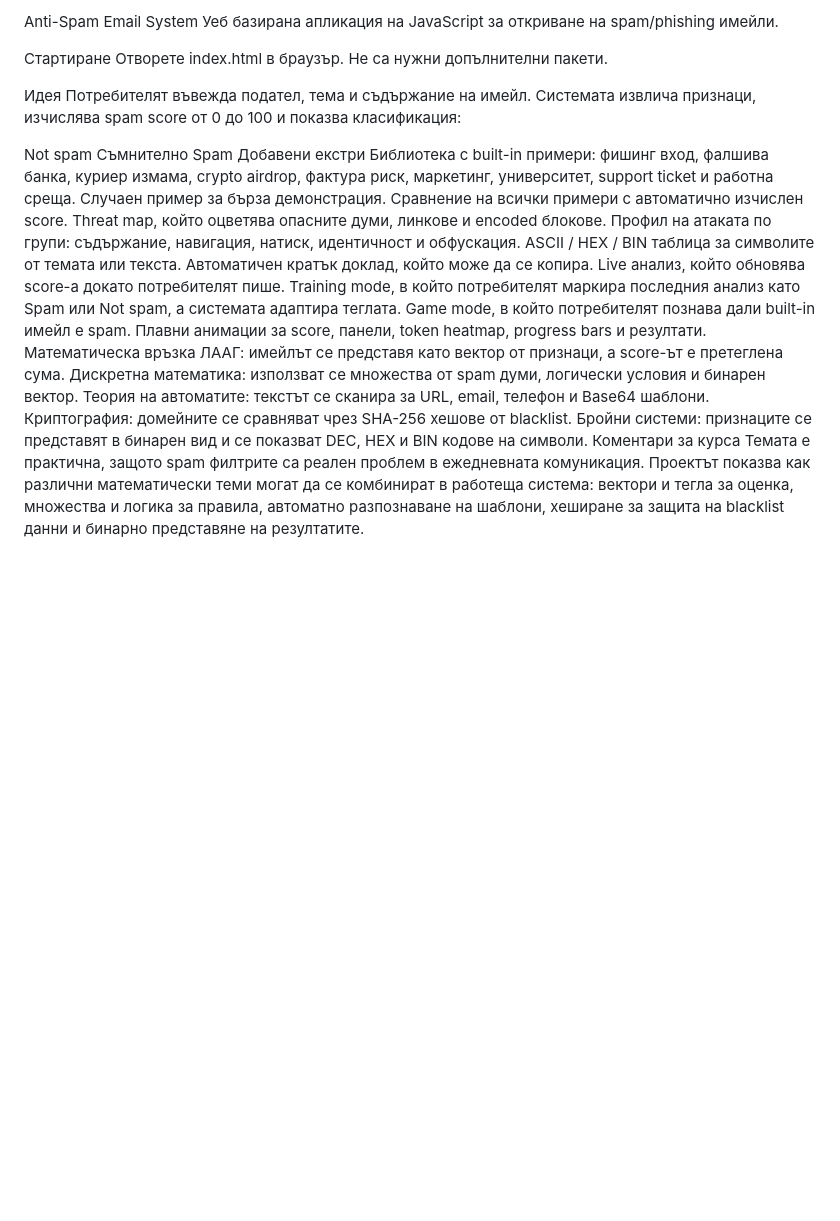
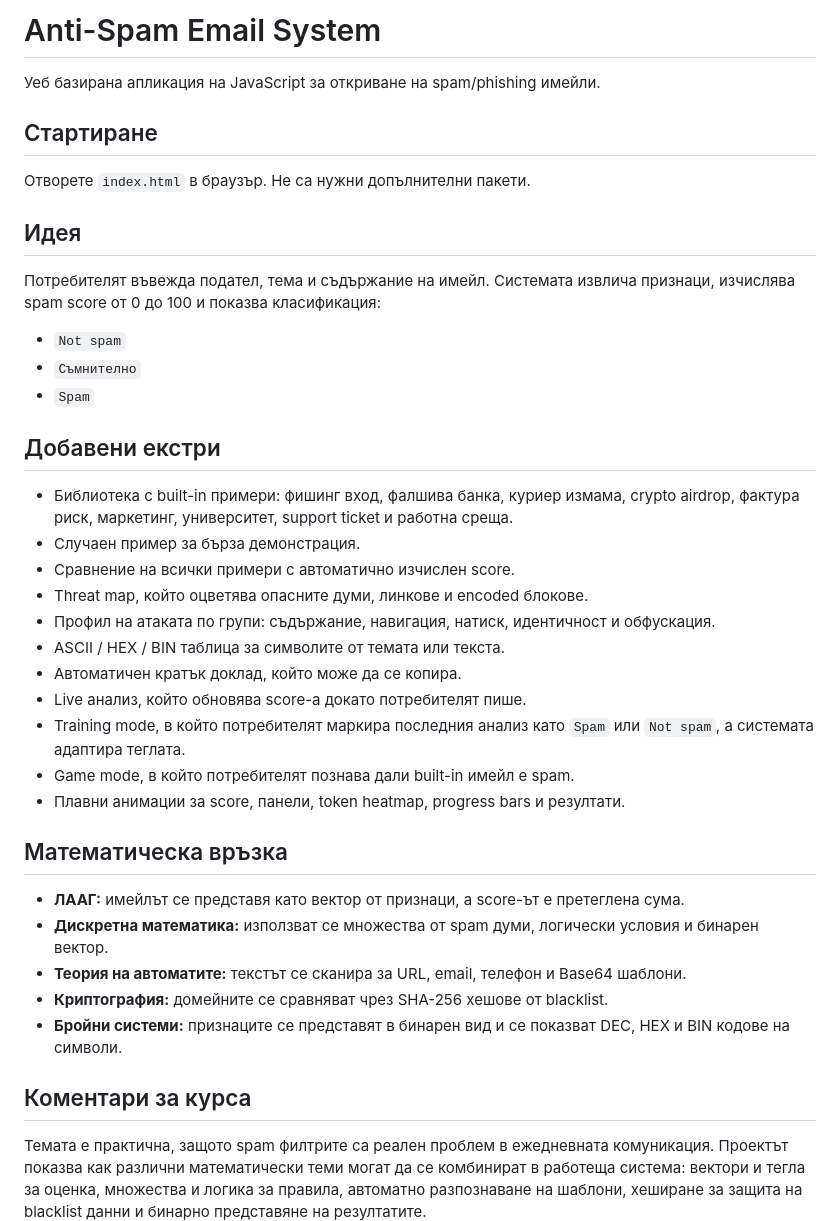
Before and after one commit to CnapKy/anti-spam-email-system, a Markdown page: README.md, the part around the change. Drawn GitHub-style; blank space fills up the shorter version.

Commit message:
Update README with structured headings and content

```diff
--- a/README.md
+++ b/README.md
@@ -1,32 +1,41 @@
-Anti-Spam Email System
+# Anti-Spam Email System
+
 Уеб базирана апликация на JavaScript за откриване на spam/phishing имейли.
 
-Стартиране
-Отворете index.html в браузър. Не са нужни допълнителни пакети.
+## Стартиране
 
-Идея
+Отворете `index.html` в браузър. Не са нужни допълнителни пакети.
+
+## Идея
+
 Потребителят въвежда подател, тема и съдържание на имейл. Системата извлича признаци, изчислява spam score от 0 до 100 и показва класификация:
 
-Not spam
-Съмнително
-Spam
-Добавени екстри
-Библиотека с built-in примери: фишинг вход, фалшива банка, куриер измама, crypto airdrop, фактура риск, маркетинг, университет, support ticket и работна среща.
-Случаен пример за бърза демонстрация.
-Сравнение на всички примери с автоматично изчислен score.
-Threat map, който оцветява опасните думи, линкове и encoded блокове.
-Профил на атаката по групи: съдържание, навигация, натиск, идентичност и обфускация.
-ASCII / HEX / BIN таблица за символите от темата или текста.
-Автоматичен кратък доклад, който може да се копира.
-Live анализ, който обновява score-а докато потребителят пише.
-Training mode, в който потребителят маркира последния анализ като Spam или Not spam, а системата адаптира теглата.
-Game mode, в който потребителят познава дали built-in имейл е spam.
-Плавни анимации за score, панели, token heatmap, progress bars и резултати.
-Математическа връзка
-ЛААГ: имейлът се представя като вектор от признаци, а score-ът е претеглена сума.
-Дискретна математика: използват се множества от spam думи, логически условия и бинарен вектор.
-Теория на автоматите: текстът се сканира за URL, email, телефон и Base64 шаблони.
-Криптография: домейните се сравняват чрез SHA-256 хешове от blacklist.
-Бройни системи: признаците се представят в бинарен вид и се показват DEC, HEX и BIN кодове на символи.
-Коментари за курса
+- `Not spam`
+- `Съмнително`
+- `Spam`
+
+## Добавени екстри
+
+- Библиотека с built-in примери: фишинг вход, фалшива банка, куриер измама, crypto airdrop, фактура риск, маркетинг, университет, support ticket и работна среща.
+- Случаен пример за бърза демонстрация.
+- Сравнение на всички примери с автоматично изчислен score.
+- Threat map, който оцветява опасните думи, линкове и encoded блокове.
+- Профил на атаката по групи: съдържание, навигация, натиск, идентичност и обфускация.
+- ASCII / HEX / BIN таблица за символите от темата или текста.
+- Автоматичен кратък доклад, който може да се копира.
+- Live анализ, който обновява score-а докато потребителят пише.
+- Training mode, в който потребителят маркира последния анализ като `Spam` или `Not spam`, а системата адаптира теглата.
+- Game mode, в който потребителят познава дали built-in имейл е spam.
+- Плавни анимации за score, панели, token heatmap, progress bars и резултати.
+
+## Математическа връзка
+
+- **ЛААГ:** имейлът се представя като вектор от признаци, а score-ът е претеглена сума.
+- **Дискретна математика:** използват се множества от spam думи, логически условия и бинарен вектор.
+- **Теория на автоматите:** текстът се сканира за URL, email, телефон и Base64 шаблони.
+- **Криптография:** домейните се сравняват чрез SHA-256 хешове от blacklist.
+- **Бройни системи:** признаците се представят в бинарен вид и се показват DEC, HEX и BIN кодове на символи.
+
+## Коментари за курса
+
 Темата е практична, защото spam филтрите са реален проблем в ежедневната комуникация. Проектът показва как различни математически теми могат да се комбинират в работеща система: вектори и тегла за оценка, множества и логика за правила, автоматно разпознаване на шаблони, хеширане за защита на blacklist данни и бинарно представяне на резултатите.
```
